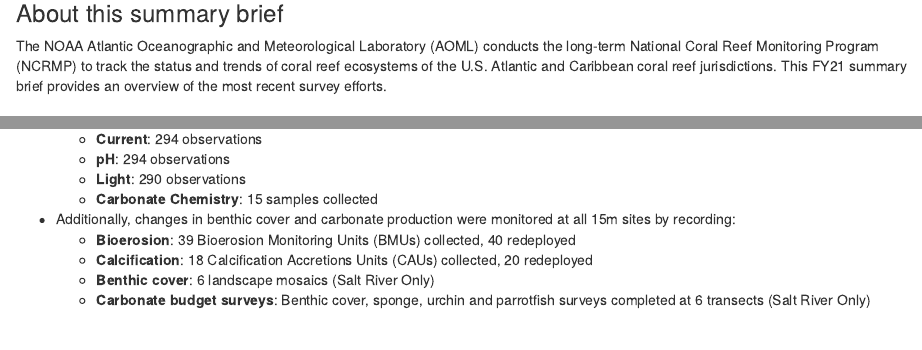
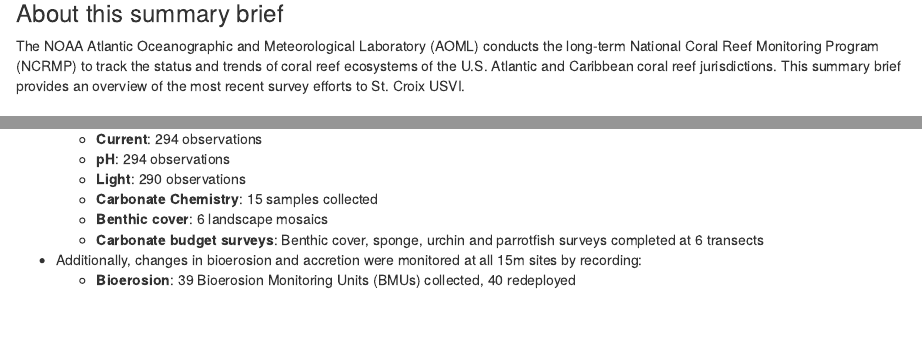
Before and after one commit to anampc/NCRMP_2022_STX, an R Markdown document (STX_Field-Report_AP.Rmd): the page in a window 1100 px wide, from 580 px down, and a second part further down, joined at a grey line. Rendered offline with R 4.5, knitr and Pandoc, with nearby package versions; some code elsewhere in the file could not run offline.

Commit message:
text updates NIB
changed some text issues from our email

```diff
--- a/STX_Field-Report_AP.Rmd
+++ b/STX_Field-Report_AP.Rmd
@@ -85,7 +85,7 @@
 
 ### About this summary brief
 
-The NOAA Atlantic Oceanographic and Meteorological Laboratory (AOML) conducts the long-term National Coral Reef Monitoring Program (NCRMP) to track the status and trends of coral reef ecosystems of the U.S. Atlantic and Caribbean coral reef jurisdictions. This FY21 summary brief provides an overview of the most recent survey efforts.
+The NOAA Atlantic Oceanographic and Meteorological Laboratory (AOML) conducts the long-term National Coral Reef Monitoring Program (NCRMP) to track the status and trends of coral reef ecosystems of the U.S. Atlantic and Caribbean coral reef jurisdictions. This summary brief provides an overview of the most recent survey efforts to St. Croix USVI.
 
 
 ### Expedition summary
@@ -239,12 +239,13 @@
   - **pH**: 294 observations
   - **Light**: 290 observations
   - **Carbonate Chemistry**: 15 samples collected
+  - **Benthic cover**: 6 landscape mosaics
+  - **Carbonate budget surveys**: Benthic cover, sponge, urchin and parrotfish surveys completed at 6 transects
 
-* Additionally, changes in benthic cover and carbonate production were monitored at all 15m sites by recording:
+* Additionally, changes in bioerosion and accretion were monitored at all 15m sites by recording:
   - **Bioerosion**: 39 Bioerosion Monitoring Units (BMUs) collected, 40 redeployed
   - **Calcification**: 18 Calcification Accretions Units (CAUs) collected, 20 redeployed
-  - **Benthic cover**: 6 landscape mosaics (Salt River Only)
-  - **Carbonate budget surveys**: Benthic cover, sponge, urchin and parrotfish surveys completed at 6 transects (Salt River Only)
+
 
 <br>
 
```
